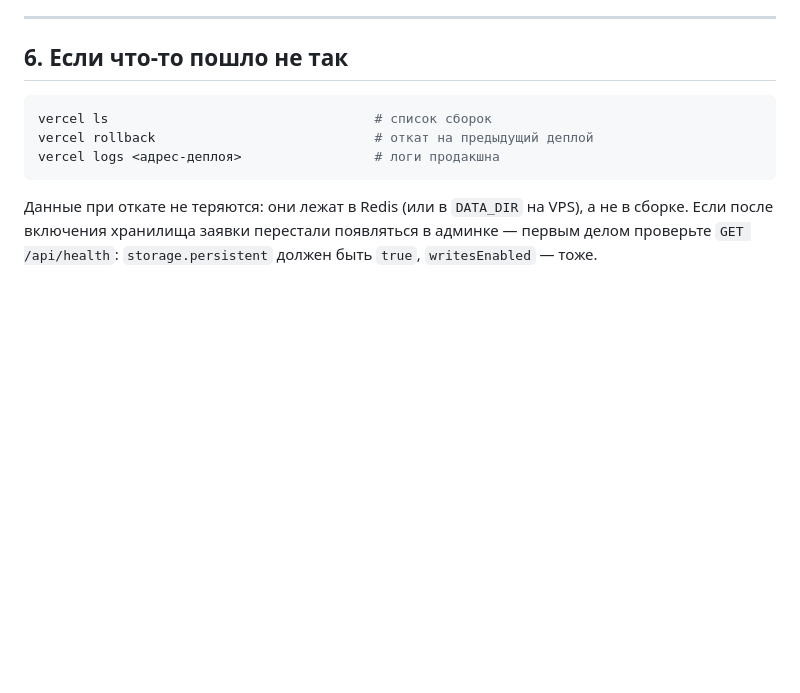
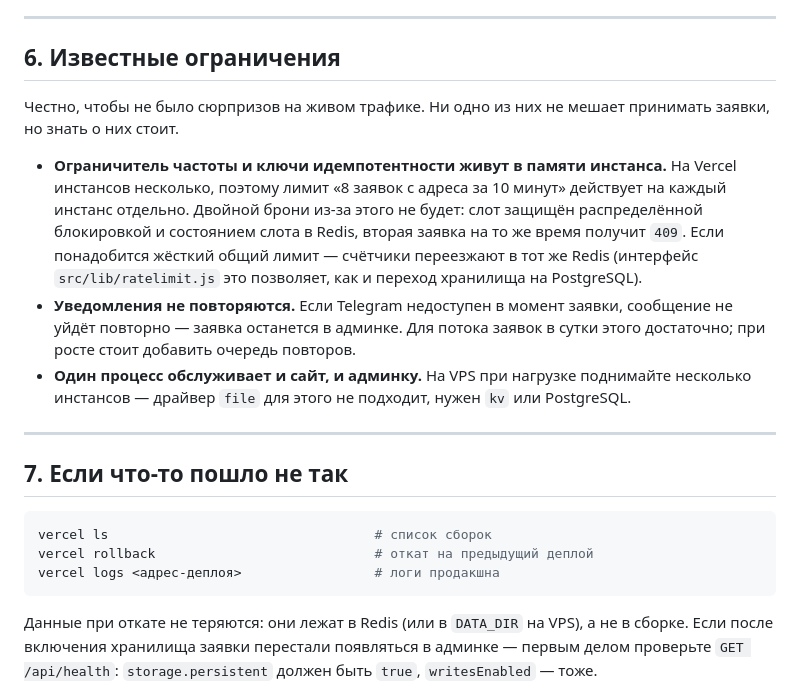
Before and after one commit to ignatvanuskin-sys/fantom-quest, a Markdown page: PRODUCTION.md, the part around the change. GitHub-like rendering; blank space fills up the shorter version.

Commit message:
Ранбук: два проекта Vercel, SITE_URL, известные ограничения

````diff
--- a/PRODUCTION.md
+++ b/PRODUCTION.md
@@ -165,7 +165,26 @@ node server.js
 
 ---
 
-## 6. Если что-то пошло не так
+## 6. Известные ограничения
+
+Честно, чтобы не было сюрпризов на живом трафике. Ни одно из них не мешает принимать заявки,
+но знать о них стоит.
+
+* **Ограничитель частоты и ключи идемпотентности живут в памяти инстанса.** На Vercel
+  инстансов несколько, поэтому лимит «8 заявок с адреса за 10 минут» действует на каждый
+  инстанс отдельно. Двойной брони из-за этого не будет: слот защищён распределённой
+  блокировкой и состоянием слота в Redis, вторая заявка на то же время получит `409`.
+  Если понадобится жёсткий общий лимит — счётчики переезжают в тот же Redis (интерфейс
+  `src/lib/ratelimit.js` это позволяет, как и переход хранилища на PostgreSQL).
+* **Уведомления не повторяются.** Если Telegram недоступен в момент заявки, сообщение не
+  уйдёт повторно — заявка останется в админке. Для потока заявок в сутки этого достаточно;
+  при росте стоит добавить очередь повторов.
+* **Один процесс обслуживает и сайт, и админку.** На VPS при нагрузке поднимайте несколько
+  инстансов — драйвер `file` для этого не подходит, нужен `kv` или PostgreSQL.
+
+---
+
+## 7. Если что-то пошло не так
 
 ```bash
 vercel ls                                  # список сборок
````
